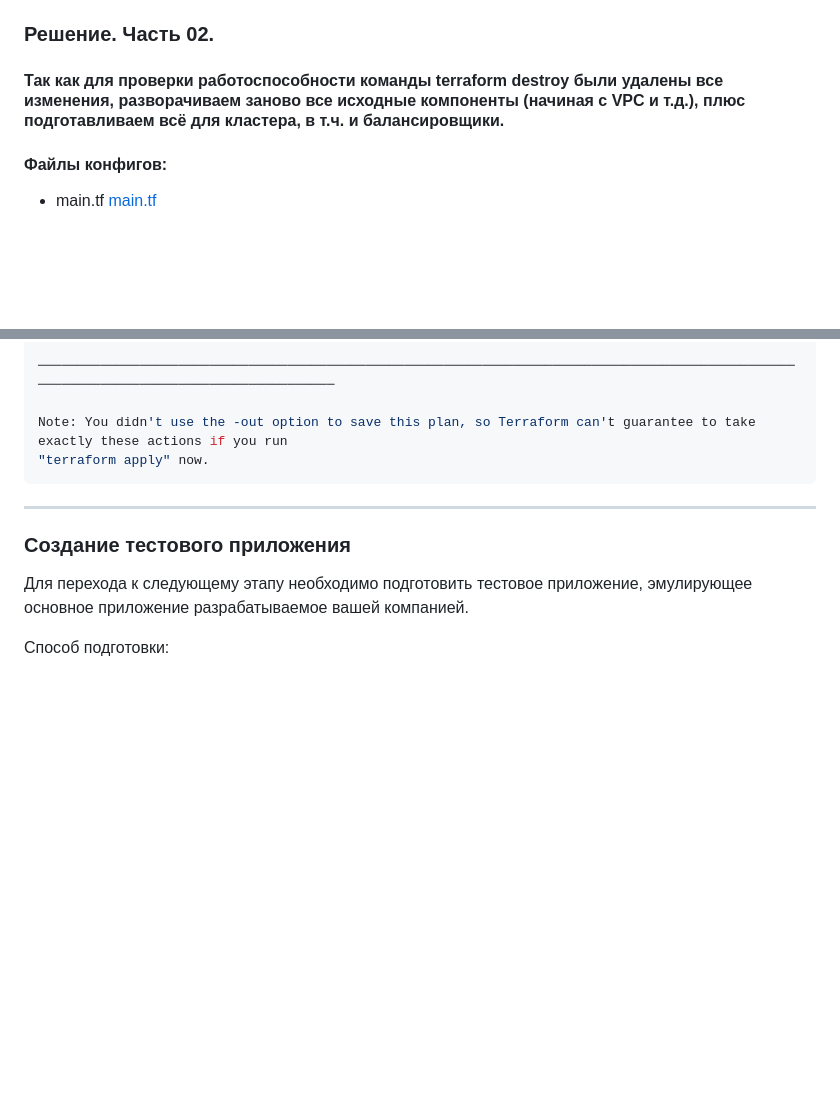
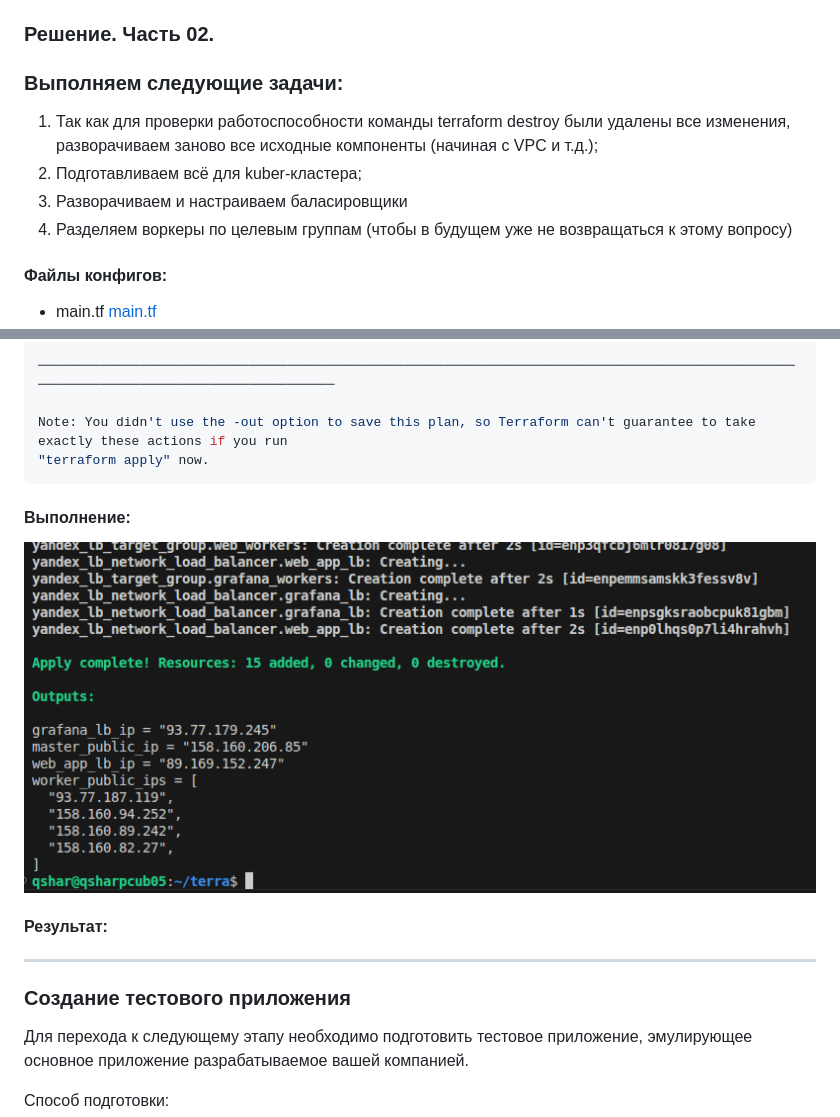
Before and after one commit to Qshar1408/Diplomnaya_rabota_2026, a Markdown page: README.md, 2 parts joined by grey strips. Drawn GitHub-style; blank space fills up the shorter version.

````diff
--- a/README.md
+++ b/README.md
@@ -288,7 +288,12 @@ Note: You didn't use the -out option to save this plan, so Terraform can't guara
 
 ### Решение. Часть 02.
 
-#### Так как для проверки работоспособности команды terraform destroy были удалены все изменения, разворачиваем заново все исходные компоненты (начиная с VPC и т.д.), плюс подготавливаем всё для кластера, в т.ч. и балансировщики.
+### Выполняем следующие задачи:
+1. Так как для проверки работоспособности команды terraform destroy были удалены все изменения, разворачиваем заново все исходные компоненты (начиная с VPC и т.д.);
+2. Подготавливаем всё для kuber-кластера;
+3. Разворачиваем и настраиваем баласировщики
+4. Разделяем воркеры по целевым группам (чтобы в будущем уже не возвращаться к этому вопросу)
+
 #### Файлы конфигов:
    * main.tf [main.tf](https://github.com/Qshar1408/Diplomnaya_rabota_2026/tree/main/src_02/main.tf)
    * variables.tf [variables.tf](https://github.com/Qshar1408/Diplomnaya_rabota_2026/tree/main/src_02/variables.tf)
@@ -838,6 +843,12 @@ Note: You didn't use the -out option to save this plan, so Terraform can't guara
 "terraform apply" now.
 ```
 
+#### Выполнение:
+
+![Diplomnaya_rabota_2026](https://github.com/Qshar1408/Diplomnaya_rabota_2026/blob/main/img/diplom_010.png)
+
+#### Результат:
+
 ---
 ### Создание тестового приложения
 
````
Also changed, not shown: other parts of README.md (+2 -2 lines).
